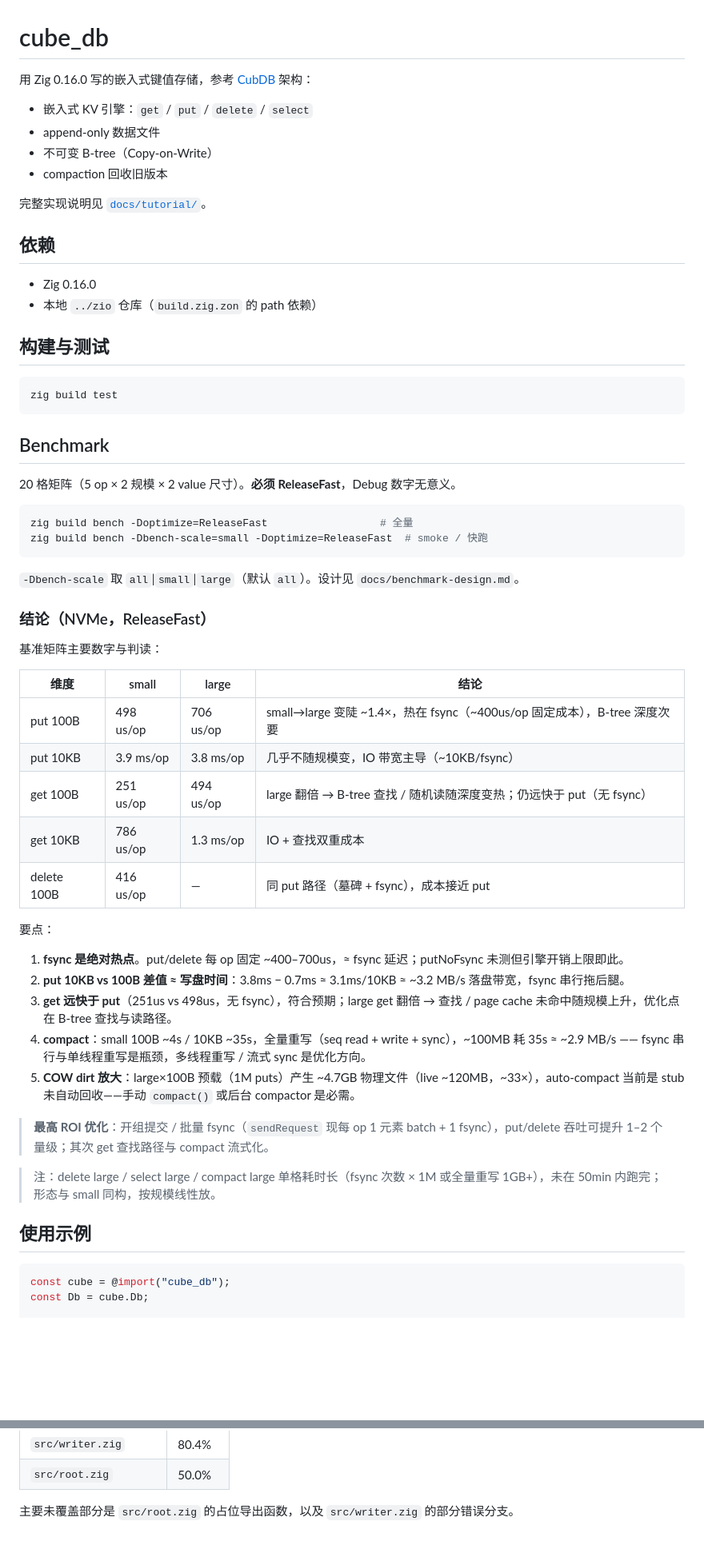
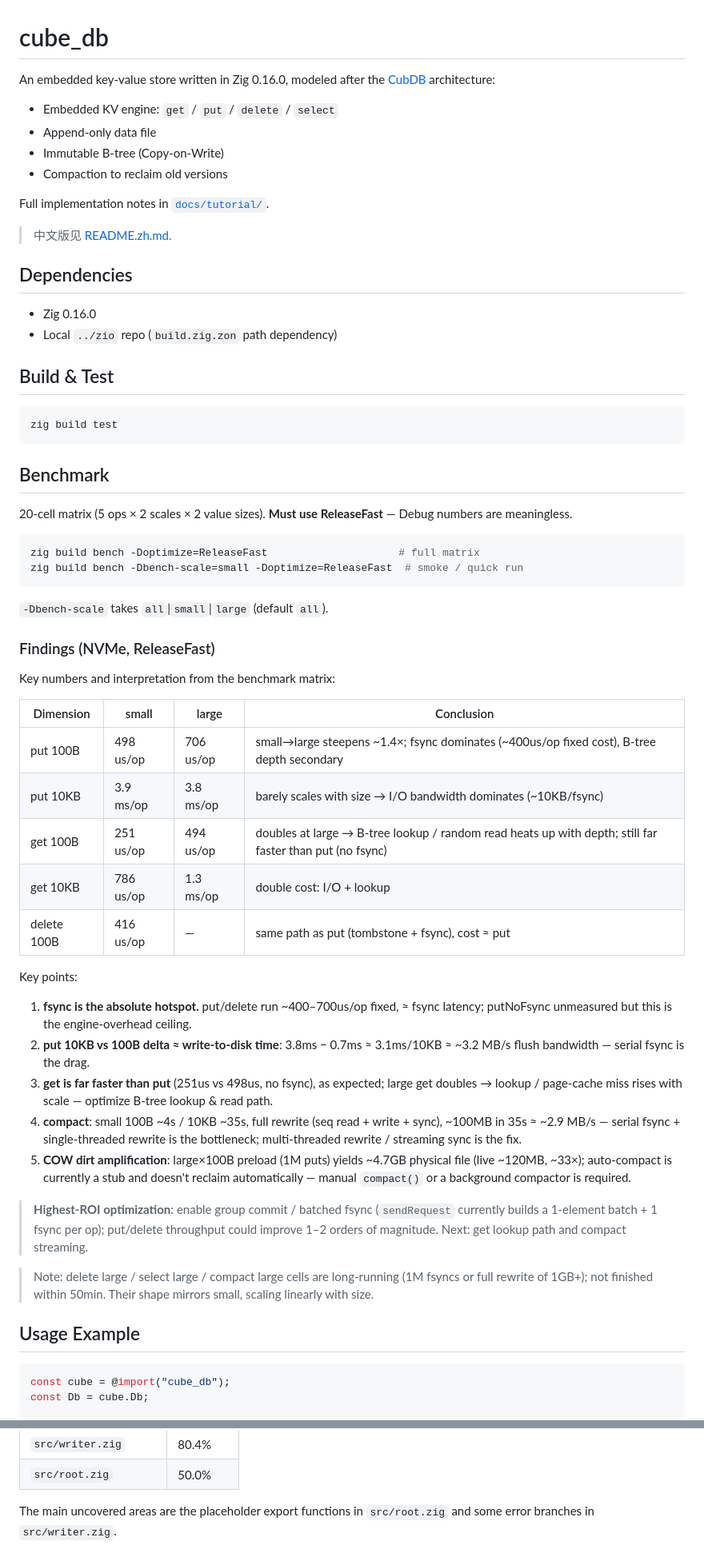
Before and after one commit to tt67wq/cube_db, a Markdown page: README.md, 2 parts joined by grey strips. Shown at 80% size. Rendered like a GitHub page; blank space fills up the shorter version.

Commit message:
docs: split README into English (default) + Chinese (README.zh), fix CubDB link

````diff
--- a/README.md
+++ b/README.md
@@ -1,20 +1,22 @@
 # cube_db
 
-用 Zig 0.16.0 写的嵌入式键值存储，参考 [CubDB](https://github.com/lucasavila00/cubdb) 架构：
+An embedded key-value store written in Zig 0.16.0, modeled after the [CubDB](https://github.com/lucaong/cubdb) architecture:
 
-- 嵌入式 KV 引擎：`get` / `put` / `delete` / `select`
-- append-only 数据文件
-- 不可变 B-tree（Copy-on-Write）
-- compaction 回收旧版本
+- Embedded KV engine: `get` / `put` / `delete` / `select`
+- Append-only data file
+- Immutable B-tree (Copy-on-Write)
+- Compaction to reclaim old versions
 
-完整实现说明见 [`docs/tutorial/`](docs/tutorial/)。
+Full implementation notes in [`docs/tutorial/`](docs/tutorial/).
 
-## 依赖
+> 中文版见 [README.zh.md](README.zh.md).
+
+## Dependencies
 
 - Zig 0.16.0
-- 本地 `../zio` 仓库（`build.zig.zon` 的 path 依赖）
+- Local `../zio` repo (`build.zig.zon` path dependency)
 
-## 构建与测试
+## Build & Test
 
 ```bash
 zig build test
@@ -22,40 +24,40 @@ zig build test
 
 ## Benchmark
 
-20 格矩阵（5 op × 2 规模 × 2 value 尺寸）。**必须 ReleaseFast**，Debug 数字无意义。
+20-cell matrix (5 ops × 2 scales × 2 value sizes). **Must use ReleaseFast** — Debug numbers are meaningless.
 
 ```bash
-zig build bench -Doptimize=ReleaseFast                  # 全量
-zig build bench -Dbench-scale=small -Doptimize=ReleaseFast  # smoke / 快跑
+zig build bench -Doptimize=ReleaseFast                     # full matrix
+zig build bench -Dbench-scale=small -Doptimize=ReleaseFast  # smoke / quick run
 ```
 
-`-Dbench-scale` 取 `all`|`small`|`large`（默认 `all`）。设计见 `docs/benchmark-design.md`。
+`-Dbench-scale` takes `all`|`small`|`large` (default `all`).
 
-### 结论（NVMe，ReleaseFast）
+### Findings (NVMe, ReleaseFast)
 
-基准矩阵主要数字与判读：
+Key numbers and interpretation from the benchmark matrix:
 
-| 维度 | small | large | 结论 |
+| Dimension | small | large | Conclusion |
 |---|---|---|---|
-| put 100B | 498 us/op | 706 us/op | small→large 变陡 ~1.4×，热在 fsync（~400us/op 固定成本），B-tree 深度次要 |
-| put 10KB | 3.9 ms/op | 3.8 ms/op | 几乎不随规模变，IO 带宽主导（~10KB/fsync） |
-| get 100B | 251 us/op | 494 us/op | large 翻倍 → B-tree 查找 / 随机读随深度变热；仍远快于 put（无 fsync） |
-| get 10KB | 786 us/op | 1.3 ms/op | IO + 查找双重成本 |
-| delete 100B | 416 us/op | — | 同 put 路径（墓碑 + fsync），成本接近 put |
+| put 100B | 498 us/op | 706 us/op | small→large steepens ~1.4×; fsync dominates (~400us/op fixed cost), B-tree depth secondary |
+| put 10KB | 3.9 ms/op | 3.8 ms/op | barely scales with size → I/O bandwidth dominates (~10KB/fsync) |
+| get 100B | 251 us/op | 494 us/op | doubles at large → B-tree lookup / random read heats up with depth; still far faster than put (no fsync) |
+| get 10KB | 786 us/op | 1.3 ms/op | double cost: I/O + lookup |
+| delete 100B | 416 us/op | — | same path as put (tombstone + fsync), cost ≈ put |
 
-要点：
+Key points:
 
-1. **fsync 是绝对热点**。put/delete 每 op 固定 ~400–700us，≈ fsync 延迟；putNoFsync 未测但引擎开销上限即此。
-2. **put 10KB vs 100B 差值 ≈ 写盘时间**：3.8ms − 0.7ms ≈ 3.1ms/10KB ≈ ~3.2 MB/s 落盘带宽，fsync 串行拖后腿。
-3. **get 远快于 put**（251us vs 498us，无 fsync），符合预期；large get 翻倍 → 查找 / page cache 未命中随规模上升，优化点在 B-tree 查找与读路径。
-4. **compact**：small 100B ~4s / 10KB ~35s，全量重写（seq read + write + sync），~100MB 耗 35s ≈ ~2.9 MB/s —— fsync 串行与单线程重写是瓶颈，多线程重写 / 流式 sync 是优化方向。
-5. **COW dirt 放大**：large×100B 预载（1M puts）产生 ~4.7GB 物理文件（live ~120MB，~33×），auto-compact 当前是 stub 未自动回收——手动 `compact()` 或后台 compactor 是必需。
+1. **fsync is the absolute hotspot.** put/delete run ~400–700us/op fixed, ≈ fsync latency; putNoFsync unmeasured but this is the engine-overhead ceiling.
+2. **put 10KB vs 100B delta ≈ write-to-disk time**: 3.8ms − 0.7ms ≈ 3.1ms/10KB ≈ ~3.2 MB/s flush bandwidth — serial fsync is the drag.
+3. **get is far faster than put** (251us vs 498us, no fsync), as expected; large get doubles → lookup / page-cache miss rises with scale — optimize B-tree lookup & read path.
+4. **compact**: small 100B ~4s / 10KB ~35s, full rewrite (seq read + write + sync), ~100MB in 35s ≈ ~2.9 MB/s — serial fsync + single-threaded rewrite is the bottleneck; multi-threaded rewrite / streaming sync is the fix.
+5. **COW dirt amplification**: large×100B preload (1M puts) yields ~4.7GB physical file (live ~120MB, ~33×); auto-compact is currently a stub and doesn't reclaim automatically — manual `compact()` or a background compactor is required.
 
-> **最高 ROI 优化**：开组提交 / 批量 fsync（`sendRequest` 现每 op 1 元素 batch + 1 fsync），put/delete 吞吐可提升 1–2 个量级；其次 get 查找路径与 compact 流式化。
+> **Highest-ROI optimization**: enable group commit / batched fsync (`sendRequest` currently builds a 1-element batch + 1 fsync per op); put/delete throughput could improve 1–2 orders of magnitude. Next: get lookup path and compact streaming.
 
-> 注：delete large / select large / compact large 单格耗时长（fsync 次数 × 1M 或全量重写 1GB+），未在 50min 内跑完；形态与 small 同构，按规模线性放。
+> Note: delete large / select large / compact large cells are long-running (1M fsyncs or full rewrite of 1GB+); not finished within 50min. Their shape mirrors small, scaling linearly with size.
 
-## 使用示例
+## Usage Example
 
 ```zig
 const cube = @import("cube_db");
@@ -156,4 +158,4 @@ open /tmp/cov_merged/kcov-merged/index.html
 | `src/writer.zig` | 80.4% |
 | `src/root.zig` | 50.0% |
 
-主要未覆盖部分是 `src/root.zig` 的占位导出函数，以及 `src/writer.zig` 的部分错误分支。
+The main uncovered areas are the placeholder export functions in `src/root.zig` and some error branches in `src/writer.zig`.
````
Also changed, not shown: other parts of README.md (+14 -14 lines), README.zh.md (added, +161 -0 lines), docs/tutorial/README.md (+1 -1 lines).
